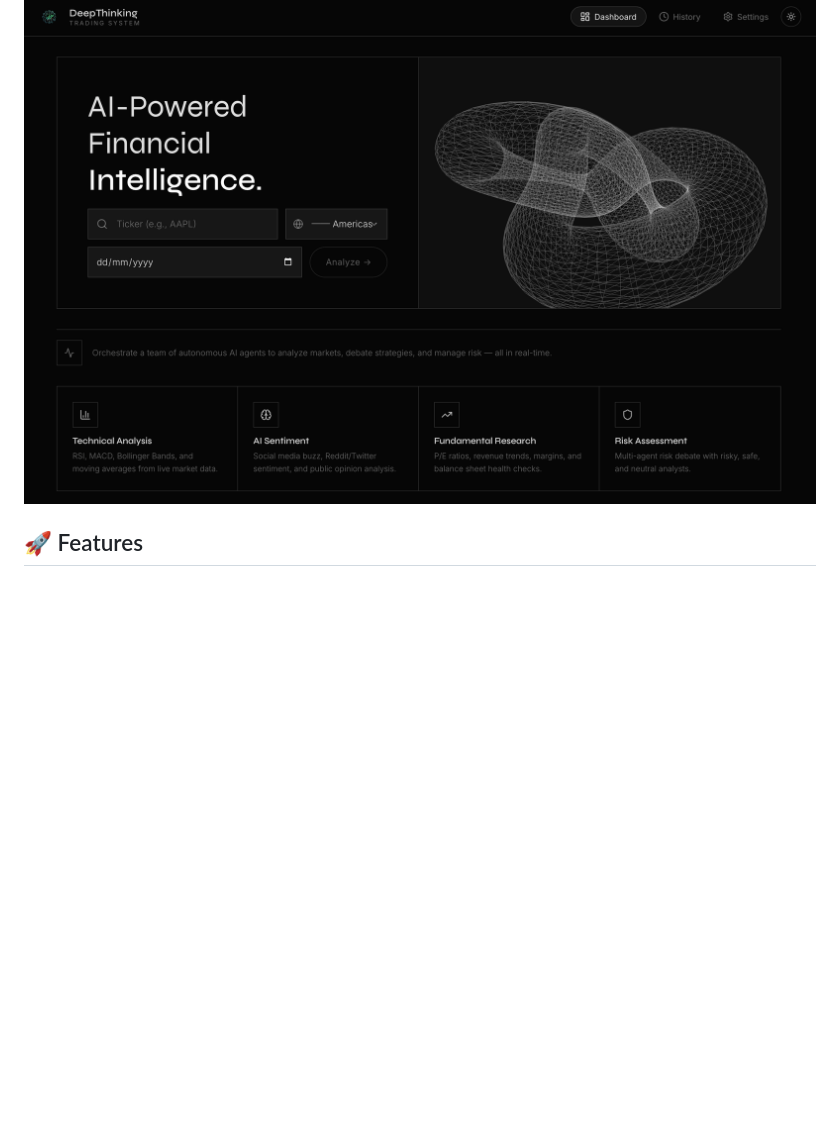
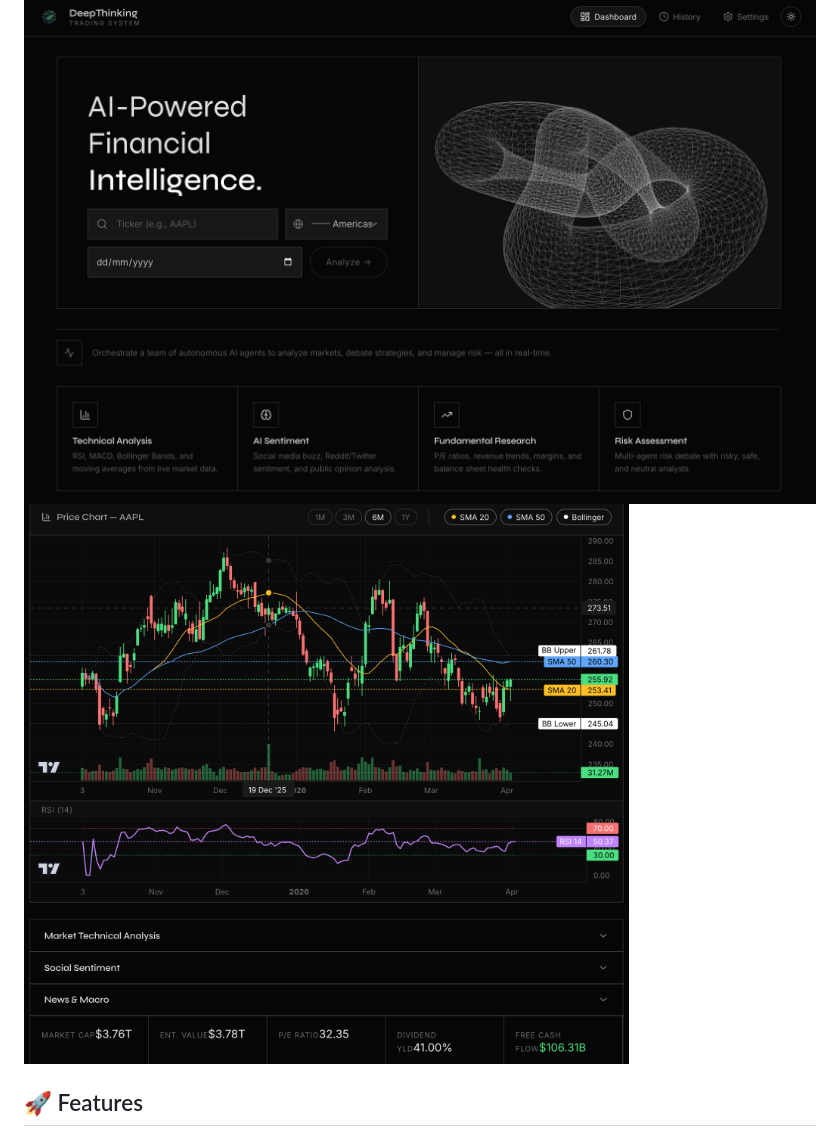
Before and after one commit to Thesilentprogramer/deep-thinking-trading-system, a Markdown page: README.md, the part around the change. Drawn GitHub-style; blank space fills up the shorter version.

Commit message:
Add second UI preview image
Added a second UI preview image to the README.

```diff
--- a/README.md
+++ b/README.md
@@ -7,6 +7,7 @@ A sophisticated multi-agent AI system for financial analysis, powered by **NVIDI
 
 
 ![UI Preview](https://github.com/Thesilentprogramer/deep-thinking-trading-system/blob/main/ui-preview.png)
+![UI Preview](https://github.com/Thesilentprogramer/deep-thinking-trading-system/blob/main/ui-preview-2.png)
 ## 🚀 Features
 
 - **Multi-Agent Architecture**: Separate agents for Market Data, News, Social Sentiment, Fundamentals, Research, Trading, and Risk Management.
```
